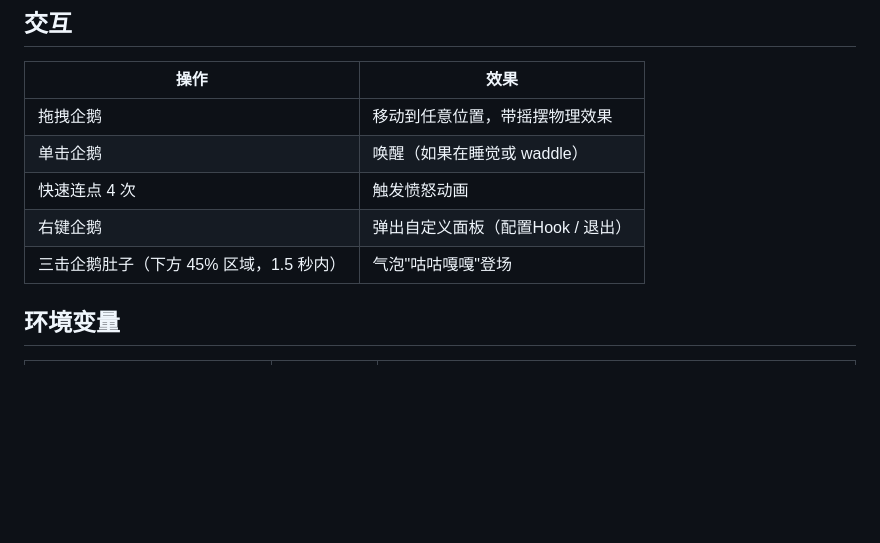
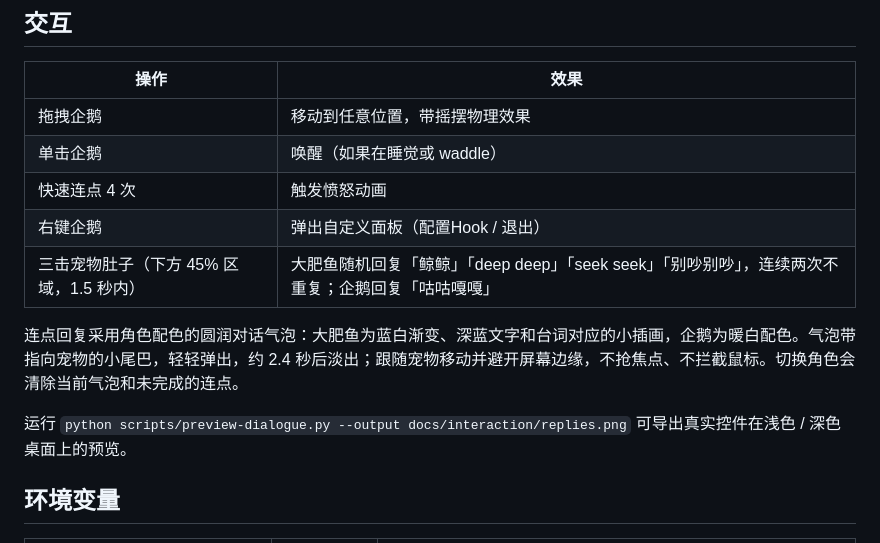
Before and after one commit to jjboyang/gugugaga, a Markdown page: README.md, the part around the change. Rendered like a GitHub page; blank space fills up the shorter version.

```diff
--- a/README.md
+++ b/README.md
@@ -120,7 +120,11 @@ echo '{"text":"请选择一个","options":[...]}' | python scripts/ask-via-pet.p
 | 单击企鹅 | 唤醒（如果在睡觉或 waddle） |
 | 快速连点 4 次 | 触发愤怒动画 |
 | 右键企鹅 | 弹出自定义面板（配置Hook / 退出） |
-| 三击企鹅肚子（下方 45% 区域，1.5 秒内） | 气泡"咕咕嘎嘎"登场 |
+| 三击宠物肚子（下方 45% 区域，1.5 秒内） | 大肥鱼随机回复「鲸鲸」「deep deep」「seek seek」「别吵别吵」，连续两次不重复；企鹅回复「咕咕嘎嘎」 |
+
+连点回复采用角色配色的圆润对话气泡：大肥鱼为蓝白渐变、深蓝文字和台词对应的小插画，企鹅为暖白配色。气泡带指向宠物的小尾巴，轻轻弹出，约 2.4 秒后淡出；跟随宠物移动并避开屏幕边缘，不抢焦点、不拦截鼠标。切换角色会清除当前气泡和未完成的连点。
+
+运行 `python scripts/preview-dialogue.py --output docs/interaction/replies.png` 可导出真实控件在浅色 / 深色桌面上的预览。
 
 ## 环境变量
 
```
Also changed, not shown: DAFEIYU_README.md (+6 -0 lines), docs/interaction/replies.png (added), 6 other files.
